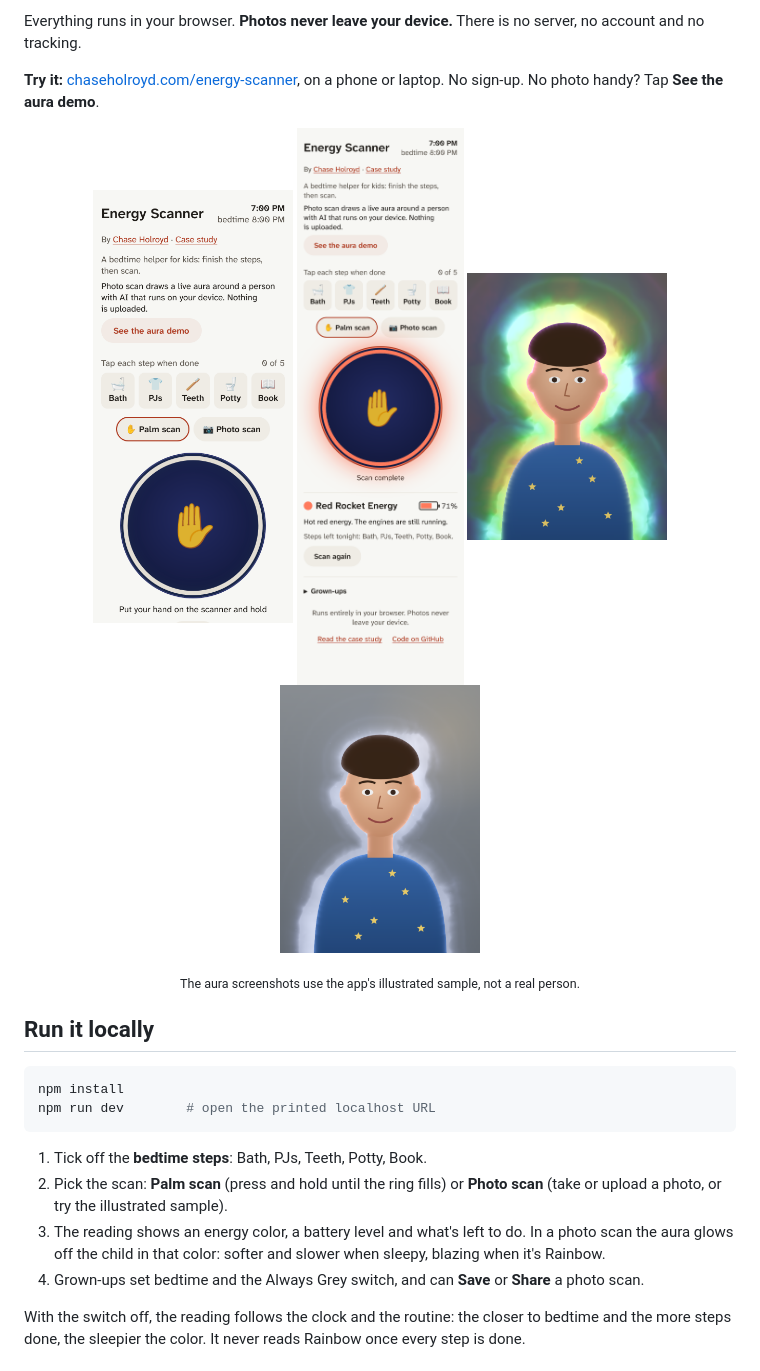
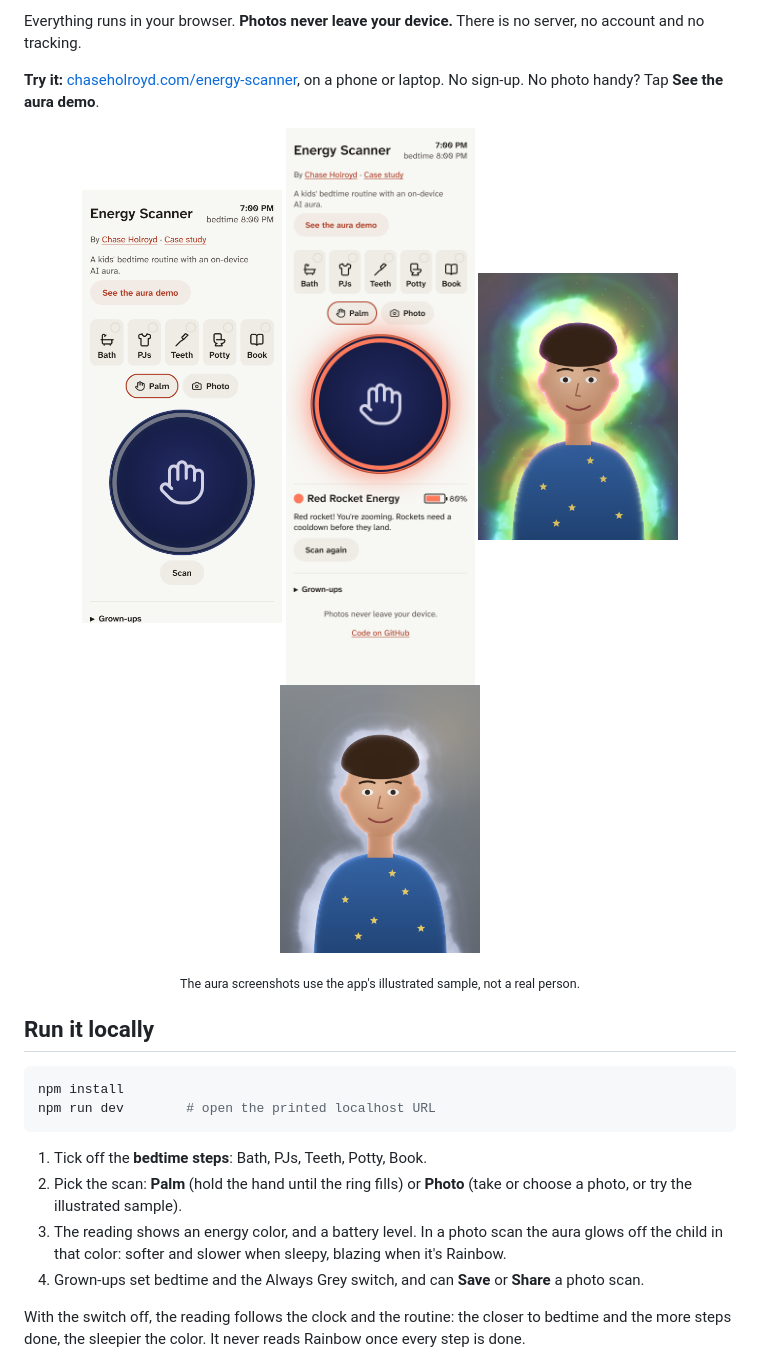
Before and after one commit to holroydchase-afk/energy-scanner, a Markdown page: README.md, the part around one of its changes. GitHub-like rendering; pictures changed too: docs/screenshots/aura-grey.png, docs/screenshots/aura-rainbow.png, docs/screenshots/palm-mobile.png.

Commit message:
README and screenshots match the less-text app (positioning flags)
Co-Authored-By: Claude Opus 5.5 <noreply@anthropic.com>
Claude-Session: https://claude.ai/code/session_01MKPp6QGsn6jtcxEJAhPWLA

````diff
--- a/README.md
+++ b/README.md
@@ -22,8 +22,8 @@ npm run dev        # open the printed localhost URL
 ```
 
 1. Tick off the **bedtime steps**: Bath, PJs, Teeth, Potty, Book.
-2. Pick the scan: **Palm scan** (press and hold until the ring fills) or **Photo scan** (take or upload a photo, or try the illustrated sample).
-3. The reading shows an energy color, a battery level and what's left to do. In a photo scan the aura glows off the child in that color: softer and slower when sleepy, blazing when it's Rainbow.
+2. Pick the scan: **Palm** (hold the hand until the ring fills) or **Photo** (take or choose a photo, or try the illustrated sample).
+3. The reading shows an energy color, and a battery level. In a photo scan the aura glows off the child in that color: softer and slower when sleepy, blazing when it's Rainbow.
 4. Grown-ups set bedtime and the Always Grey switch, and can **Save** or **Share** a photo scan.
 
 With the switch off, the reading follows the clock and the routine: the closer to bedtime and the more steps done, the sleepier the color. It never reads Rainbow once every step is done.
````
Also changed, not shown: other parts of README.md (+2 -2 lines), public/og.png, 1 other file.
